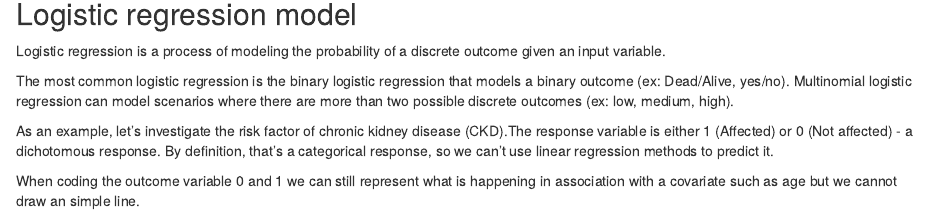
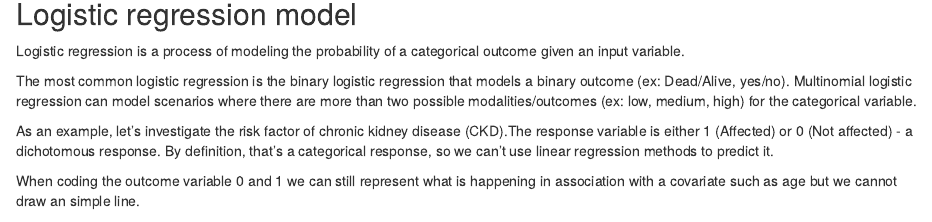
Before and after one commit to nolwenn/ebook-M1-biostat, an R Markdown document (06-IntroModelling.Rmd): the page in a window 1100 px wide, from 6760 px down. Rendered offline with R 4.5, knitr and Pandoc, with nearby package versions; drawn as R Markdown's standard HTML page in place of the format the file asks for; code that draws random numbers runs with fixed seeds of ours; some code elsewhere in the file could not run offline.

Commit message:
Refine logistic regression definition

```diff
--- a/06-IntroModelling.Rmd
+++ b/06-IntroModelling.Rmd
@@ -258,10 +258,10 @@ We can be $95\%$ confident that the lung capacity score of an individual with ag
 ## Logistic regression model {#logistic-regression-model}
 
 ::: {.define}
-Logistic regression is a process of modeling the probability of a discrete outcome given an input variable.
+Logistic regression is a process of modeling the probability of a categorical outcome given an input variable.
 :::
 
-The most common logistic regression is the binary logistic regression that models a binary outcome (ex: Dead/Alive, yes/no). Multinomial logistic regression can model scenarios where there are more than two possible discrete outcomes (ex: low, medium, high).
+The most common logistic regression is the binary logistic regression that models a binary outcome (ex: Dead/Alive, yes/no). Multinomial logistic regression can model scenarios where there are more than two possible modalities/outcomes (ex: low, medium, high) for the categorical variable.
 
 As an example, let's investigate the risk factor of chronic kidney disease (CKD).The response variable is either 1 (Affected) or 0 (Not affected) - a dichotomous response. By definition, that's a categorical response, so we can't use linear regression methods to predict it.
 
```
